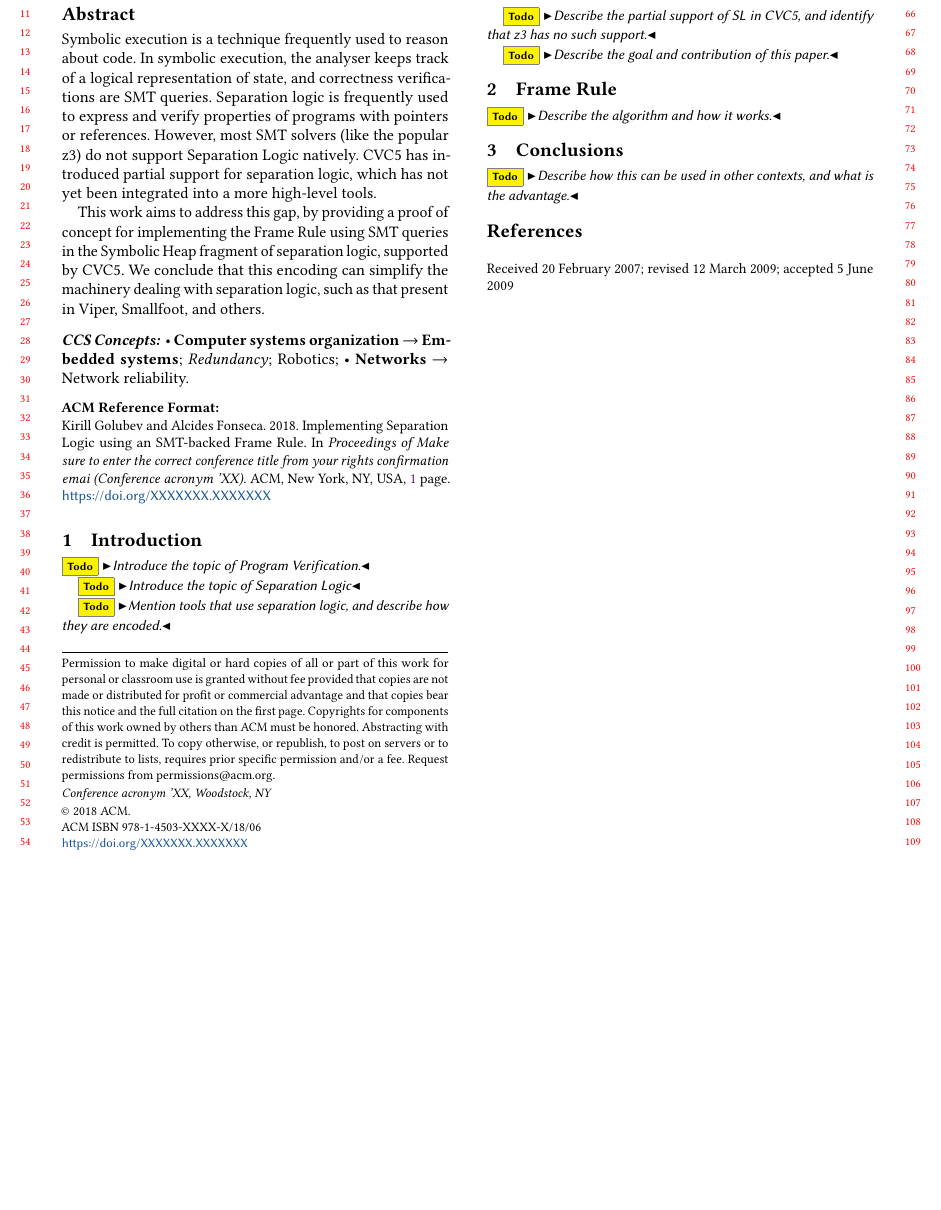
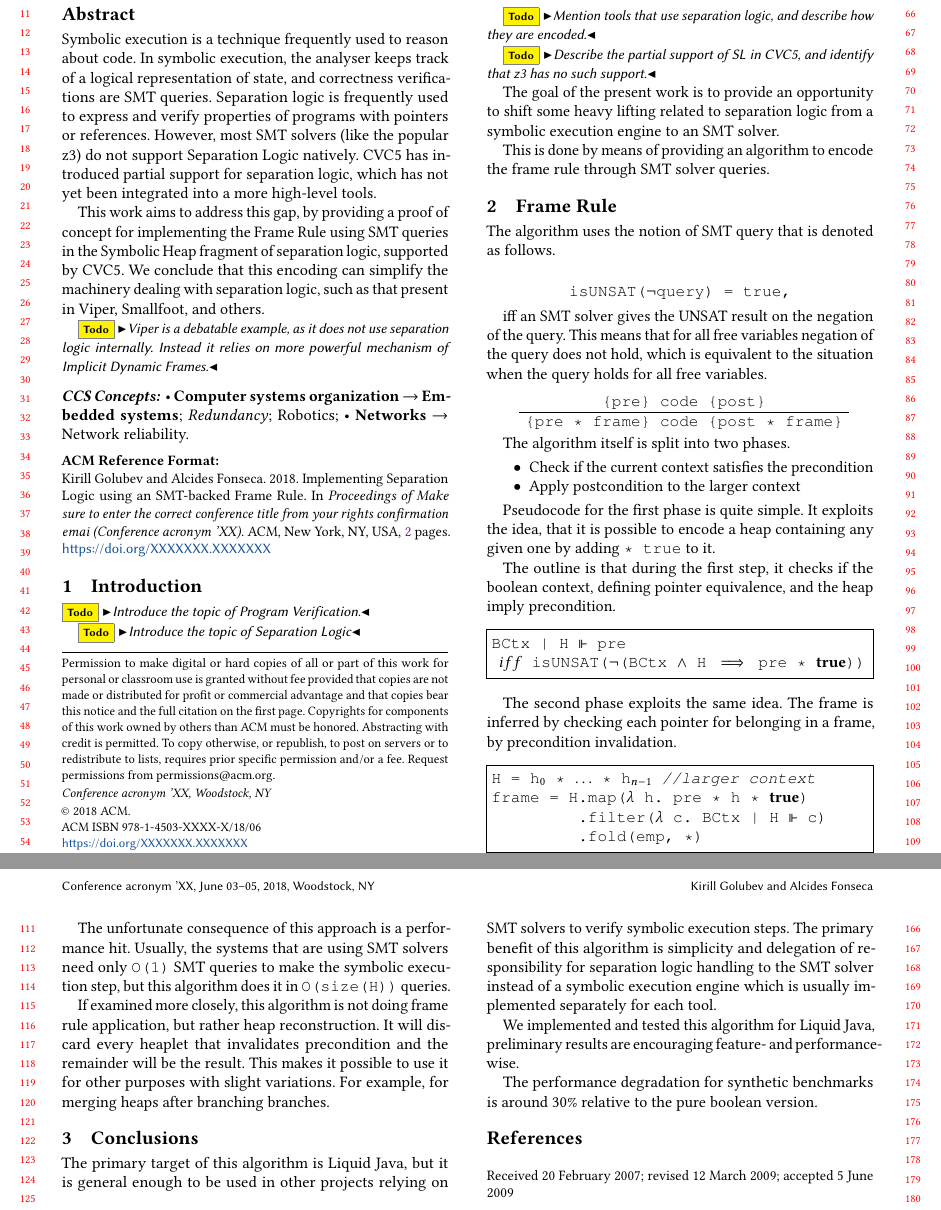
Before and after one commit to FrogOfJuly/LJ-paper, a LaTeX paper (main.tex): part of the page before the commit and two parts of pages 1 and 2 of 2 after it, the two joined at a grey line, cut so that both start at the same text, the shorter picture padded with empty space. Compiled offline with pdfLaTeX.

```diff
--- a/main.tex
+++ b/main.tex
@@ -57,6 +57,9 @@
 \usepgfplotslibrary{fillbetween}
 \usepgflibrary{patterns}
 \usetikzlibrary{patterns}
+
+\usepackage{bussproofs}
+\usepackage{listings}
 %%
 %% \BibTeX command to typeset BibTeX logo in the docs
 \AtBeginDocument{%
@@ -156,6 +159,8 @@
 
 This work aims to address this gap, by providing a proof of concept for implementing the Frame Rule using SMT queries in the Symbolic Heap fragment of separation logic, supported by CVC5. We conclude that this encoding can simplify the machinery dealing with separation logic, such as that present in Viper, Smallfoot, and others.
 
+\todo {Viper is a debatable example, as it does not use separation logic internally. Instead it relies on more powerful mechanism of Implicit Dynamic Frames.}
+
 \end{abstract}
 
 %%
@@ -226,18 +230,63 @@
 
 \todo{Describe the partial support of SL in CVC5, and identify that z3 has no such support.}
 
-\todo{Describe the goal and contribution of this paper.}
+The goal of the present work is to provide an opportunity to shift some heavy lifting related to separation logic from a symbolic execution engine to an SMT solver.
+
+This is done by means of providing an algorithm to encode the frame rule through SMT solver queries.
+
 
 \section{Frame Rule}
 
-\todo{Describe the algorithm and how it works.}
+The algorithm uses the notion of SMT query that is denoted as follows.
 
+\[
+\texttt{isUNSAT($\neg$query) = true,}
+\]
+
+iff an SMT solver gives the UNSAT result on the negation of the query. This means that for all free variables negation of the query does not hold, which is equivalent to the situation when the query holds for all free variables.
+
+\begin{prooftree}
+    \AxiomC{\texttt{\{pre\} code \{post\}}}
+    \UnaryInfC{\texttt{\{pre * frame\} code \{post * frame\}}}
+\end{prooftree}
+
+The algorithm itself is split into two phases.
+
+\begin{itemize}
+    \item Check if the current context satisfies the precondition
+    \item Apply postcondition to the larger context
+\end{itemize}
+
+Pseudocode for the first phase is quite simple. It exploits the idea, that it is possible to encode a heap containing any given one by adding \texttt{* true} to it.
+
+The outline is that during the first step, it checks if the boolean context, defining pointer equivalence, and the heap imply precondition.
+
+\begin{lstlisting}[mathescape]
+BCtx | H $\Vdash$ pre
+ $iff$ isUNSAT($\neg$(BCtx $\land$ H $\implies$ pre * true))
+\end{lstlisting}
+
+The second phase exploits the same idea. The frame is inferred by checking each pointer for belonging in a frame, by precondition invalidation.
+
+\begin{lstlisting}[mathescape]
+H = h$_0$ * $\dots$ * h$_{n - 1}$ //larger context
+frame = H.map($\lambda$ h. pre * h * true)
+            .filter($\lambda$ c. BCtx | H $\Vdash$ c)
+            .fold(emp, *)
+
+\end{lstlisting}
+
+The unfortunate consequence of this approach is a performance hit. Usually, the systems that are using SMT solvers need only \texttt{O(1)} SMT queries to make the symbolic execution step, but this algorithm does it in \texttt{O(size(H))} queries.
+
+If examined more closely, this algorithm is not doing frame rule application, but rather heap reconstruction. It will discard every heaplet that invalidates precondition and the remainder will be the result. This makes it possible to use it for other purposes with slight variations. For example, for merging heaps after branching branches.
 
 \section{Conclusions}
 
-\todo{Describe how this can be used in other contexts, and what is the advantage.}
+The primary target of this algorithm is Liquid Java, but it is general enough to be used in other projects relying on SMT solvers to verify symbolic execution steps. The primary benefit of this algorithm is simplicity and delegation of responsibility for separation logic handling to the SMT solver instead of a symbolic execution engine which is usually implemented separately for each tool.
 
+We implemented and tested this algorithm for Liquid Java, preliminary results are encouraging feature- and performance-wise.
 
+The performance degradation for synthetic benchmarks is around 30\% relative to the pure boolean version.
 
 \bibliographystyle{acm}
 \bibliography{main}
```
Also changed, not shown: main.pdf, main.tex (1 more changed lines).
